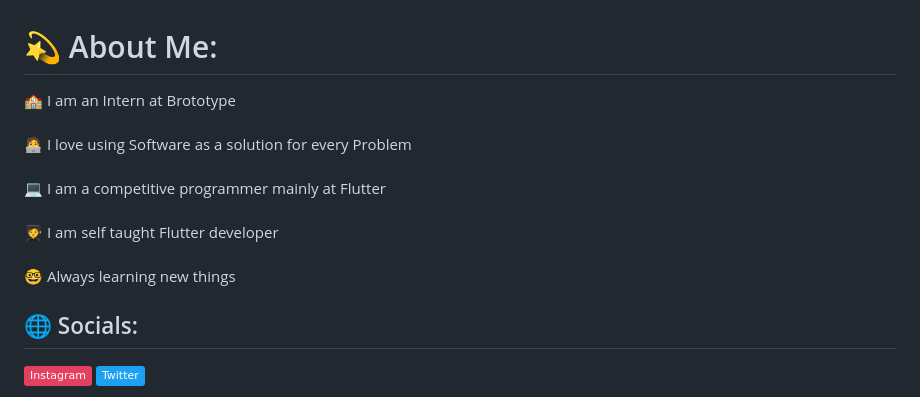
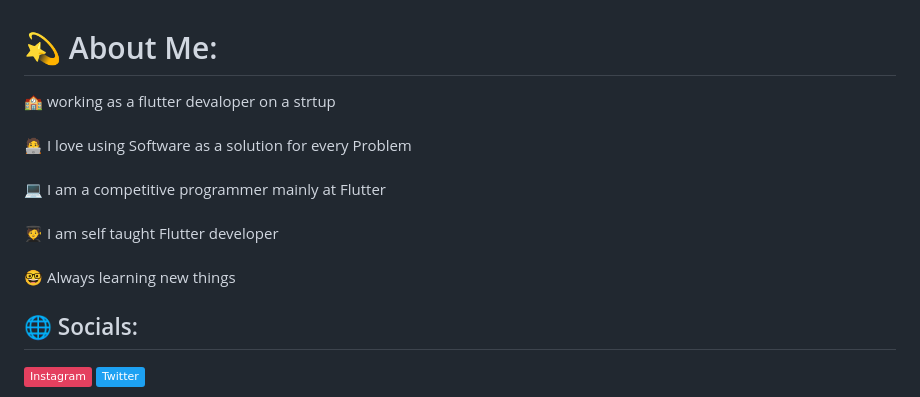
Before and after one commit to sufiyanas/sufiyanas, a Markdown page: README.md, the part around the change. Drawn GitHub-style; badges without logos.

Commit message:
chnage the role

```diff
--- a/README.md
+++ b/README.md
@@ -1,5 +1,5 @@
 # 💫 About Me:
-🏫 I am an Intern at Brototype<br><br>🧑‍💻 I love using Software as a solution for every Problem<br><br>💻 I am a competitive programmer mainly at Flutter<br><br>🧑‍🎓 I am self taught Flutter developer<br><br>🤓 Always learning new things
+🏫 working as a flutter devaloper on a strtup <br><br>🧑‍💻 I love using Software as a solution for every Problem<br><br>💻 I am a competitive programmer mainly at Flutter<br><br>🧑‍🎓 I am self taught Flutter developer<br><br>🤓 Always learning new things
 
 
 ## 🌐 Socials:
```
